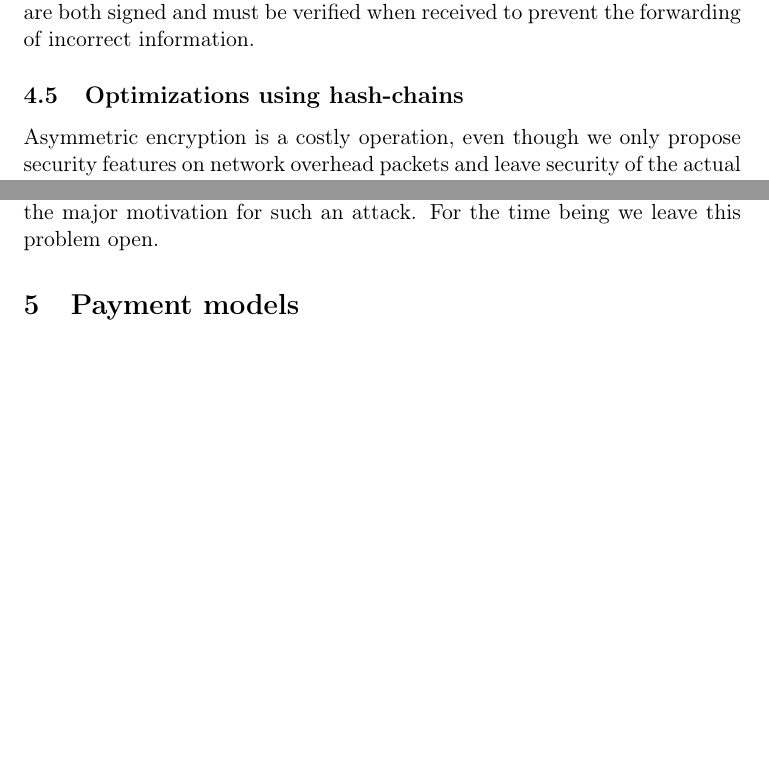
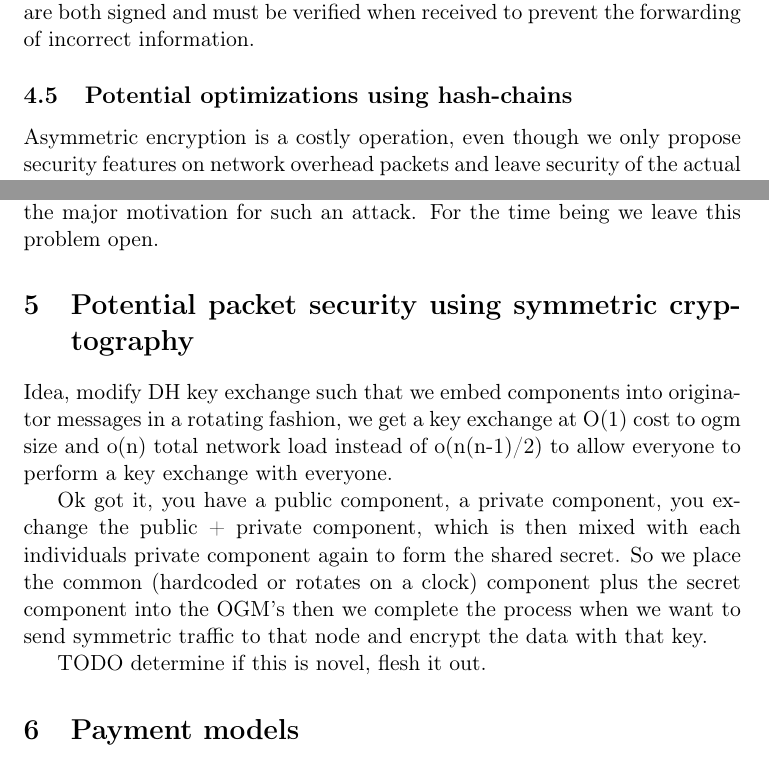
Before and after one commit to ttk2/hocnet-spec, a LaTeX document (protocol-spec.tex): two parts of pages 7 and 10 of 11, joined at a grey line, cut so that both start at the same text, the shorter picture padded with empty space. Compiled offline with pdfLaTeX.

Commit message:
cool idea

```diff
--- a/protocol-spec.tex
+++ b/protocol-spec.tex
@@ -86,7 +86,7 @@ We hope that by lowering the barrier of entry to providing connectivity services
 
                Therefore it's safe to trust the keys included in originator messages for routing purposes. At the routing levels originator messages and ack messages are both signed and must be verified when received to prevent the forwarding of incorrect information.
 
-    \subsection{Optimizations using hash-chains} \label{crypto}
+    \subsection{Potential optimizations using hash-chains} \label{crypto}
 
                Asymmetric encryption is a costly operation, even though we only propose security features on network overhead packets and leave security of the actual traffic to the layer 3 protocol our current proposal involves message verification operations proportional to the network size every originator message period, even using RSA with small keysizes a modest node node will struggle as network size increases.
 
@@ -134,6 +134,15 @@ We hope that by lowering the barrier of entry to providing connectivity services
                       Using asymmetric key cryptography it was feasible to simply drop originator messages that failed to validate, while it's still possible to drop obviously invalid originator messages where the revealed V\textsubscript{n} does not match H(V\textsubscript{n-1}) various race condition attacks are possible.
 
                       A new verification queue, that only updates the routing table after verification for nodes with originator messages that failed to verify is possible, but opens up the possibility of using the solution as an attack in and of itself to delay updates about a specific node in the network. Since we assume ad-hoc infrastructure will make up the backbone of the network increased originator message periods are unlikely to re-route traffic, which would be the major motivation for such an attack. For the time being we leave this problem open.
+
+
+\section {Potential packet security using symmetric cryptography}
+
+    Idea, modify DH key exchange such that we embed components into originator messages in a rotating fashion, we get a key exchange at O(1) cost to ogm size and o(n) total network load instead of o(n(n-1)/2) to allow everyone to perform a key exchange with everyone.
+
+                Ok got it, you have a public component, a private component, you exchange the public + private component, which is then mixed with each individuals private component again to form the shared secret. So we place the common (hardcoded or rotates on a clock) component plus the secret component into the OGM's then we complete the process when we want to send symmetric traffic to that node and encrypt the data with that key.
+
+                TODO determine if this is novel, flesh it out.
 
 \section{Payment models} \label{pay}
 
```
